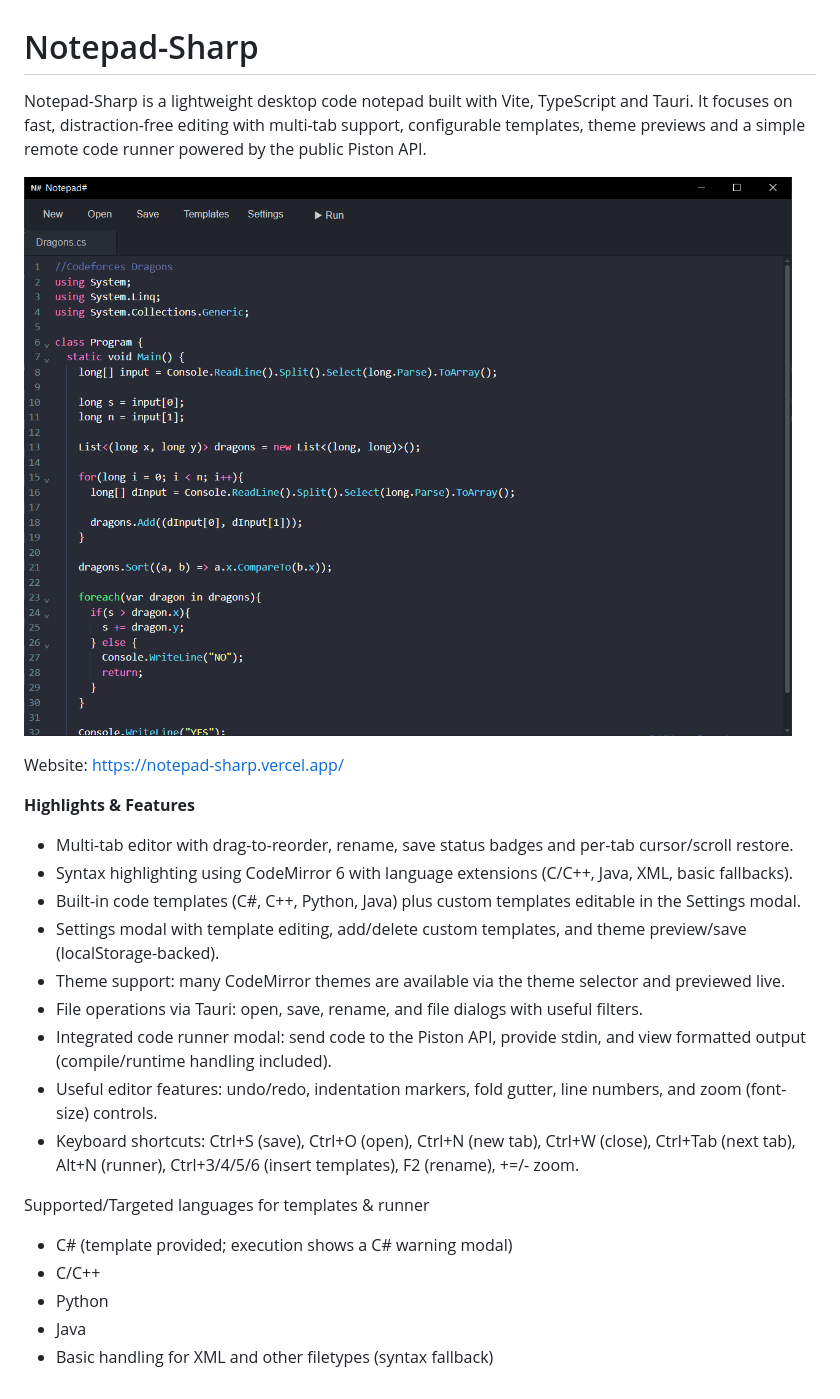
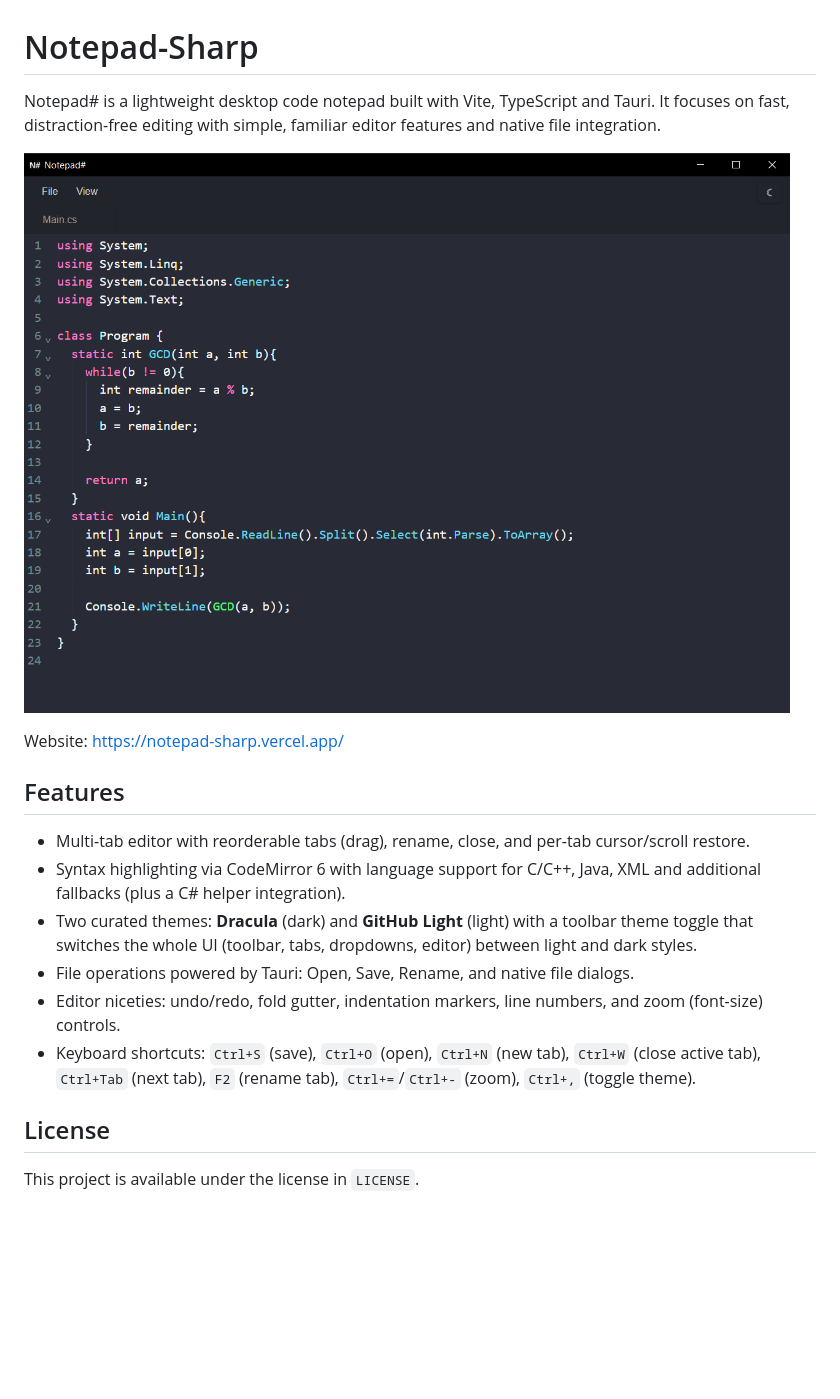
Before and after one commit to ChrisQuint0/Notepad-Sharp, a Markdown page: README.md, the part around the change. Rendered like a GitHub page; pictures changed too: preview.png; blank space fills up the shorter version.

Commit message:
Update Final README for V.0.3.0
Signed-off-by: Christopher Quinto <cquinto.primary@gmail.com>

```diff
--- a/README.md
+++ b/README.md
@@ -1,27 +1,20 @@
 # Notepad-Sharp
 
-Notepad-Sharp is a lightweight desktop code notepad built with Vite, TypeScript and Tauri. It focuses on fast, distraction-free editing with multi-tab support, configurable templates, theme previews and a simple remote code runner powered by the public Piston API.
+Notepad# is a lightweight desktop code notepad built with Vite, TypeScript and Tauri. It focuses on fast, distraction-free editing with simple, familiar editor features and native file integration.
 
 ![Notepad-Sharp Preview](preview.png)
 
 Website: https://notepad-sharp.vercel.app/
 
-**Highlights & Features**
+## Features
 
-- Multi-tab editor with drag-to-reorder, rename, save status badges and per-tab cursor/scroll restore.
-- Syntax highlighting using CodeMirror 6 with language extensions (C/C++, Java, XML, basic fallbacks).
-- Built-in code templates (C#, C++, Python, Java) plus custom templates editable in the Settings modal.
-- Settings modal with template editing, add/delete custom templates, and theme preview/save (localStorage-backed).
-- Theme support: many CodeMirror themes are available via the theme selector and previewed live.
-- File operations via Tauri: open, save, rename, and file dialogs with useful filters.
-- Integrated code runner modal: send code to the Piston API, provide stdin, and view formatted output (compile/runtime handling included).
-- Useful editor features: undo/redo, indentation markers, fold gutter, line numbers, and zoom (font-size) controls.
-- Keyboard shortcuts: Ctrl+S (save), Ctrl+O (open), Ctrl+N (new tab), Ctrl+W (close), Ctrl+Tab (next tab), Alt+N (runner), Ctrl+3/4/5/6 (insert templates), F2 (rename), +=/- zoom.
+- Multi-tab editor with reorderable tabs (drag), rename, close, and per-tab cursor/scroll restore.
+- Syntax highlighting via CodeMirror 6 with language support for C/C++, Java, XML and additional fallbacks (plus a C# helper integration).
+- Two curated themes: **Dracula** (dark) and **GitHub Light** (light) with a toolbar theme toggle that switches the whole UI (toolbar, tabs, dropdowns, editor) between light and dark styles.
+- File operations powered by Tauri: Open, Save, Rename, and native file dialogs.
+- Editor niceties: undo/redo, fold gutter, indentation markers, line numbers, and zoom (font-size) controls.
+- Keyboard shortcuts: `Ctrl+S` (save), `Ctrl+O` (open), `Ctrl+N` (new tab), `Ctrl+W` (close active tab), `Ctrl+Tab` (next tab), `F2` (rename tab), `Ctrl+=`/`Ctrl+-` (zoom), `Ctrl+,` (toggle theme).
 
-Supported/Targeted languages for templates & runner
+## License
 
-- C# (template provided; execution shows a C# warning modal)
-- C/C++
-- Python
-- Java
-- Basic handling for XML and other filetypes (syntax fallback)
+This project is available under the license in `LICENSE`.
```
